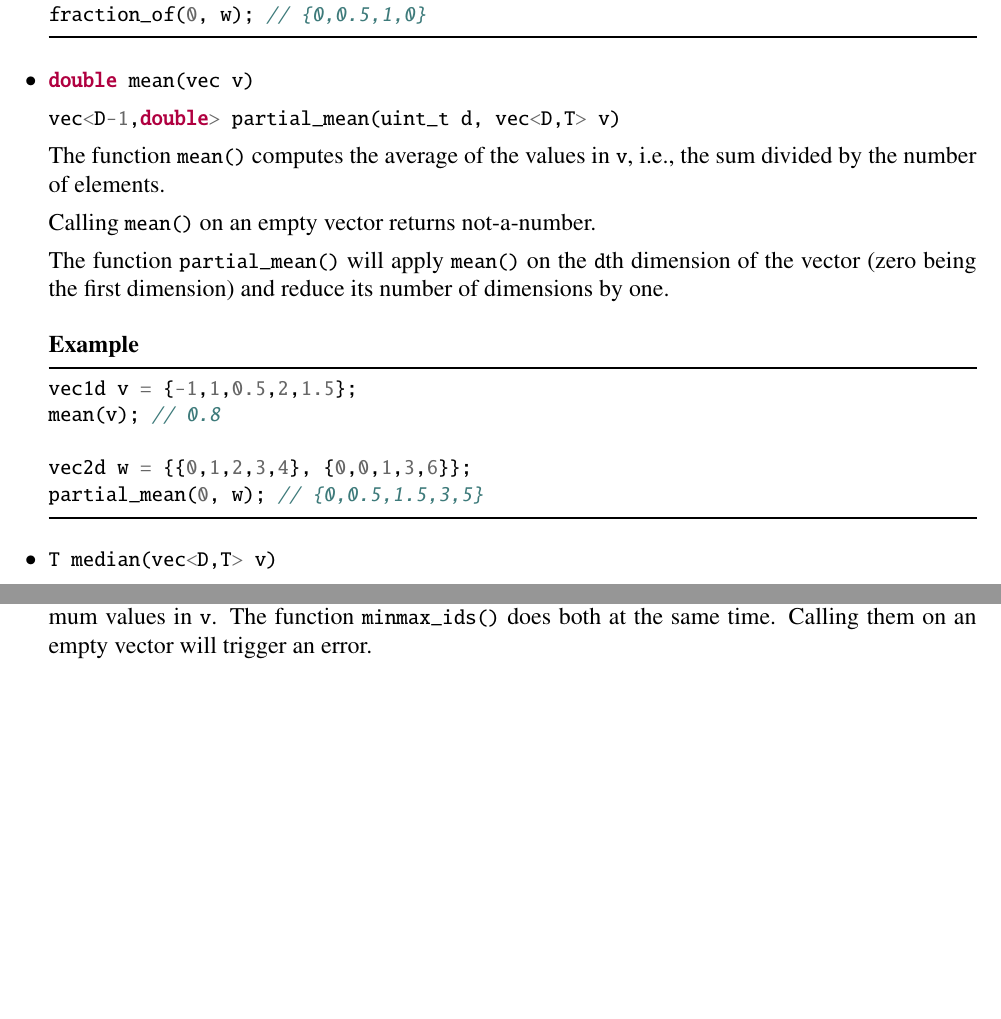
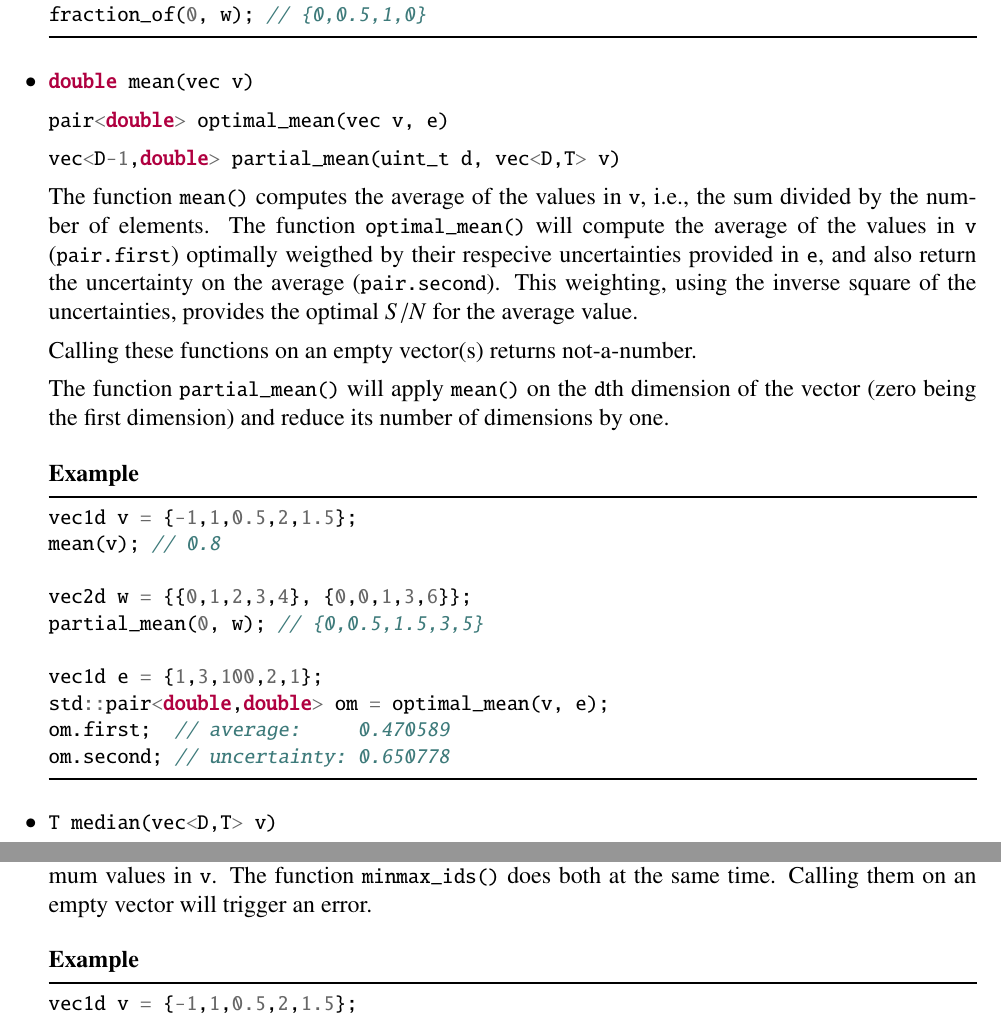
Before and after one commit to cschreib/vif, a LaTeX thesis (doc/latex/phypp.tex, which reads doc/latex/functions_support_math_reduce.tex): two parts of pages 81 and 84 of 103 before the commit and two parts of pages 81 and 85 of 103 after it, joined at a grey line, cut so that both start at the same text, the shorter picture padded with empty space. Compiled offline with pdfLaTeX.

Commit message:
Added optimal_mean()

```diff
--- a/doc/latex/functions_support_math_reduce.tex
+++ b/doc/latex/functions_support_math_reduce.tex
@@ -120,11 +120,13 @@ fraction_of(0, w); // {0,0.5,1,0}
 
 \funcitem \cppinline|double mean(vec v)| \itt{mean}
 
+\cppinline|pair<double> optimal_mean(vec v, e)| \itt{optimal_mean}
+
 \cppinline|vec<D-1,double> partial_mean(uint_t d, vec<D,T> v)| \itt{partial_mean}
 
-The function \cppinline{mean()} computes the average of the values in \cppinline{v}, i.e., the sum divided by the number of elements.
+The function \cppinline{mean()} computes the average of the values in \cppinline{v}, i.e., the sum divided by the number of elements. The function \cppinline{optimal_mean()} will compute the average of the values in \cppinline{v} (\cppinline{pair.first}) optimally weigthed by their respecive uncertainties provided in \cppinline{e}, and also return the uncertainty on the average (\cppinline{pair.second}). This weighting, using the inverse square of the uncertainties, provides the optimal $S/N$ for the average value.
 
-Calling \cppinline{mean()} on an empty vector returns not-a-number.
+Calling these functions on an empty vector(s) returns not-a-number.
 
 The function \cppinline{partial_mean()} will apply \cppinline{mean()} on the \cppinline{d}th dimension of the vector (zero being the first dimension) and reduce its number of dimensions by one.
 
@@ -135,6 +137,11 @@ mean(v); // 0.8
 
 vec2d w = {{0,1,2,3,4}, {0,0,1,3,6}};
 partial_mean(0, w); // {0,0.5,1.5,3,5}
+
+vec1d e = {1,3,100,2,1};
+std::pair<double,double> om = optimal_mean(v, e);
+om.first;  // average:     0.470589
+om.second; // uncertainty: 0.650778
 \end{cppcode}
 \end{example}
 
```
Also changed, not shown: 1 other file.
